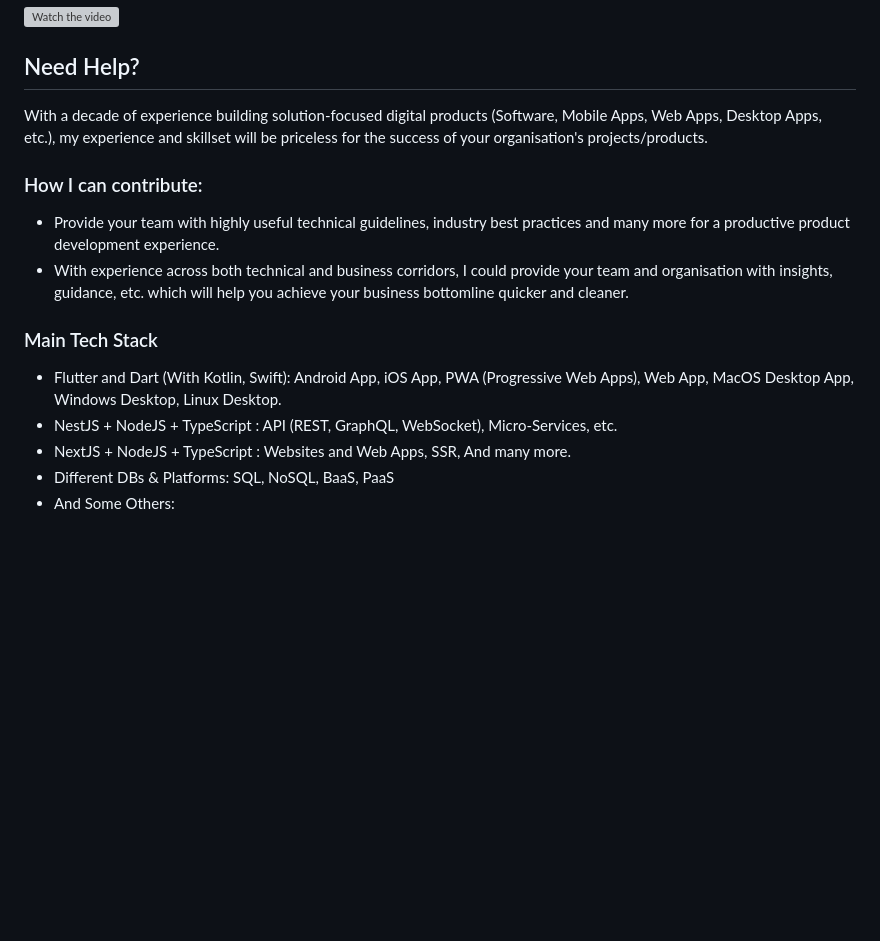
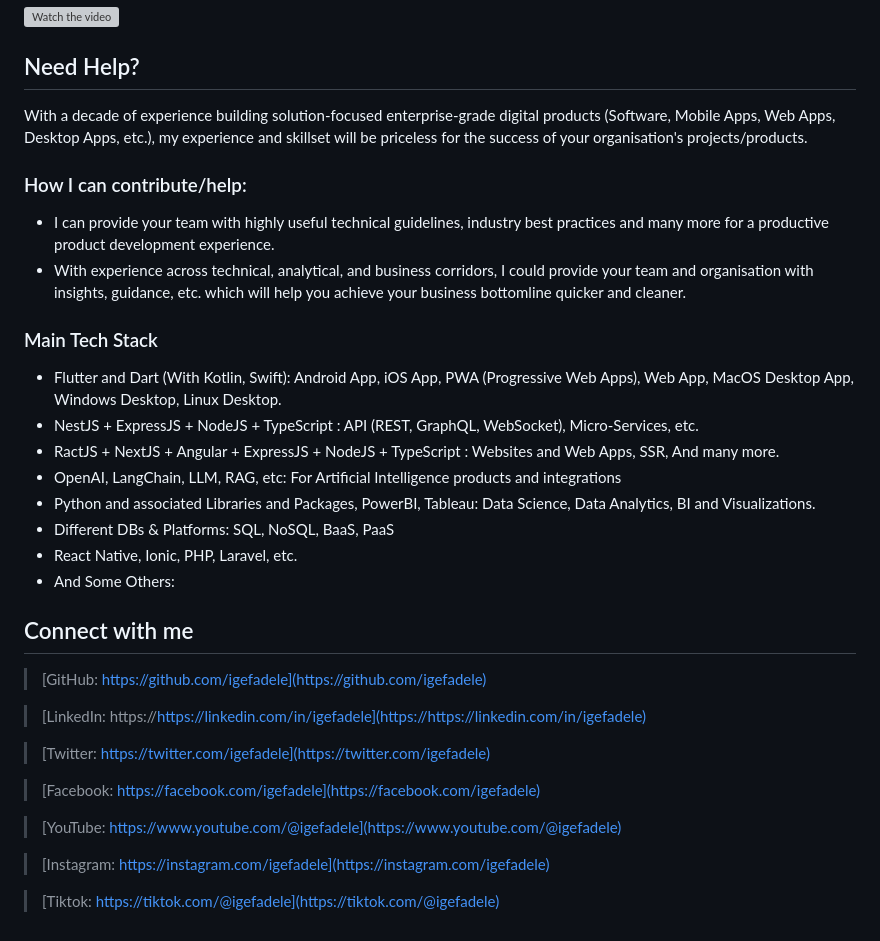
Before and after one commit to igefadele/raven-trade, a Markdown page: README.md, the part around the change. Drawn GitHub-style; blank space fills up the shorter version; grey boxes are pictures that could not be loaded.

```diff
--- a/README.md
+++ b/README.md
@@ -50,15 +50,35 @@ You can easily build on this to create a full-fledged Crypto Trading App, as I'v
 
 ## Need Help?
 
-With a decade of experience building solution-focused digital products (Software, Mobile Apps, Web Apps, Desktop Apps, etc.), my experience and skillset will be priceless for the success of your organisation's projects/products.
+With a decade of experience building solution-focused enterprise-grade digital products (Software, Mobile Apps, Web Apps, Desktop Apps, etc.), my experience and skillset will be priceless for the success of your organisation's projects/products.
 
-### How I can contribute:
-- Provide your team with highly useful technical guidelines, industry best practices and many more for a productive product development experience.
-- With experience across both technical and business corridors, I could provide your team and organisation with insights, guidance, etc. which will help you achieve your business bottomline quicker and cleaner.
+### How I can contribute/help:
+- I can provide your team with highly useful technical guidelines, industry best practices and many more for a productive product development experience.
+- With experience across technical, analytical, and business corridors, I could provide your team and organisation with insights, guidance, etc. which will help you achieve your business bottomline quicker and cleaner.
 
 ### Main Tech Stack
 - Flutter and Dart (With Kotlin, Swift): Android App, iOS App, PWA (Progressive Web Apps), Web App, MacOS Desktop App, Windows Desktop, Linux Desktop.
-- NestJS + NodeJS + TypeScript : API (REST, GraphQL, WebSocket), Micro-Services, etc.
-- NextJS + NodeJS + TypeScript : Websites and Web Apps, SSR, And many more.
+- NestJS + ExpressJS + NodeJS + TypeScript : API (REST, GraphQL, WebSocket), Micro-Services, etc.
+- RactJS + NextJS + Angular + ExpressJS + NodeJS + TypeScript : Websites and Web Apps, SSR, And many more.
+- OpenAI, LangChain, LLM, RAG, etc: For Artificial Intelligence products and integrations
+- Python and associated Libraries and Packages, PowerBI, Tableau: Data Science, Data Analytics, BI and Visualizations.
 - Different DBs & Platforms: SQL, NoSQL, BaaS, PaaS
+- React Native, Ionic, PHP, Laravel, etc.
 - And Some Others:
+
+
+## Connect with me
+
+> [GitHub: https://github.com/igefadele](https://github.com/igefadele)
+
+> [LinkedIn: https://https://linkedin.com/in/igefadele](https://https://linkedin.com/in/igefadele)
+
+> [Twitter: https://twitter.com/igefadele](https://twitter.com/igefadele)
+
+> [Facebook: https://facebook.com/igefadele](https://facebook.com/igefadele)
+
+> [YouTube: https://www.youtube.com/@igefadele](https://www.youtube.com/@igefadele)
+
+> [Instagram: https://instagram.com/igefadele](https://instagram.com/igefadele)
+
+> [Tiktok: https://tiktok.com/@igefadele](https://tiktok.com/@igefadele)
```
